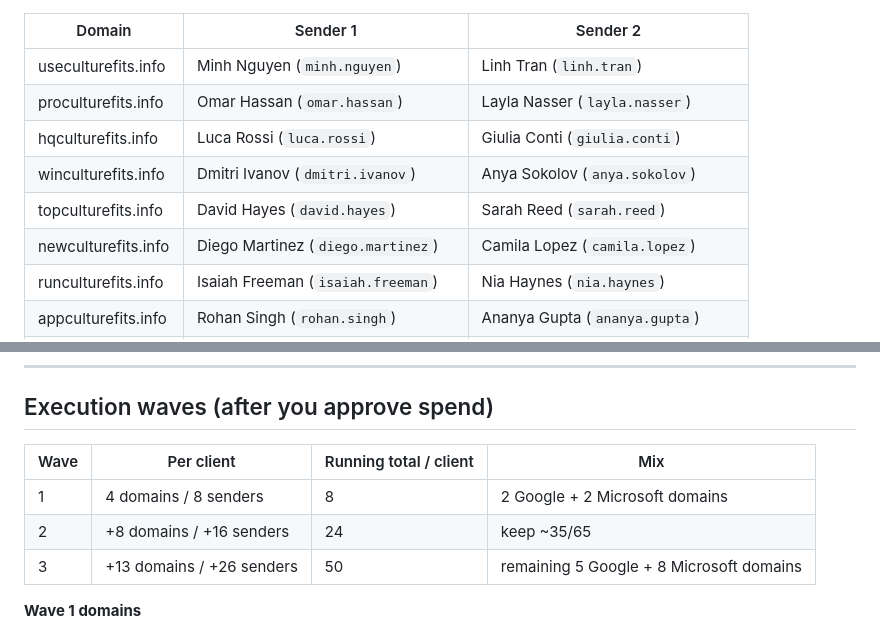
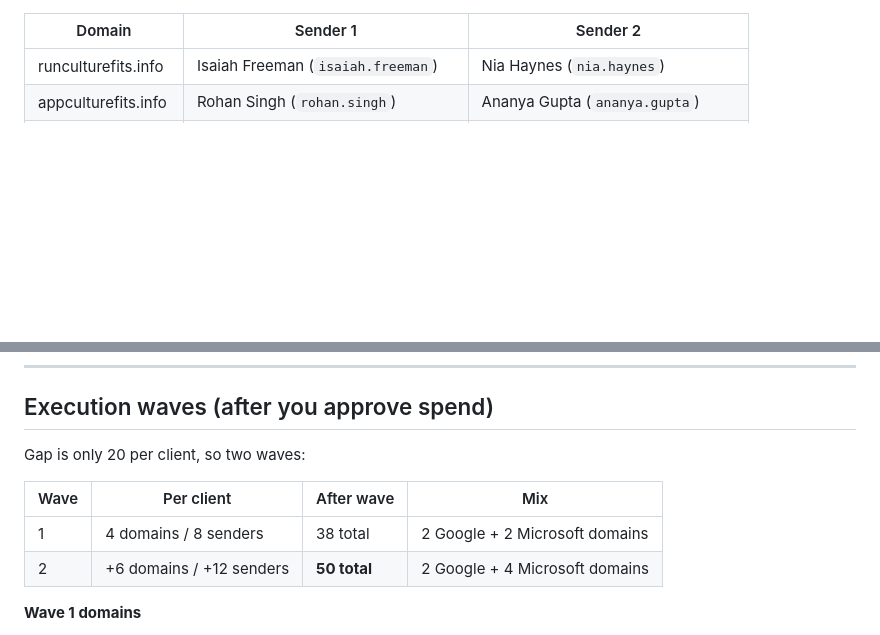
Before and after one commit to joshuaosborn561-lang/onboardingwizard, a Markdown page: docs/CULTURE-FITS-PARLAY-PLAN.md, 2 parts joined by grey strips. Drawn GitHub-style; blank space fills up the shorter version.

```diff
--- a/docs/CULTURE-FITS-PARLAY-PLAN.md
+++ b/docs/CULTURE-FITS-PARLAY-PLAN.md
@@ -130,12 +111,6 @@ Forward every domain to `https://culture-fits.com`.
 
 | Domain | Sender 1 | Sender 2 |
 |---|---|---|
-| useculturefits.info | Minh Nguyen (`minh.nguyen`) | Linh Tran (`linh.tran`) |
-| proculturefits.info | Omar Hassan (`omar.hassan`) | Layla Nasser (`layla.nasser`) |
-| hqculturefits.info | Luca Rossi (`luca.rossi`) | Giulia Conti (`giulia.conti`) |
-| winculturefits.info | Dmitri Ivanov (`dmitri.ivanov`) | Anya Sokolov (`anya.sokolov`) |
-| topculturefits.info | David Hayes (`david.hayes`) | Sarah Reed (`sarah.reed`) |
-| newculturefits.info | Diego Martinez (`diego.martinez`) | Camila Lopez (`camila.lopez`) |
 | runculturefits.info | Isaiah Freeman (`isaiah.freeman`) | Nia Haynes (`nia.haynes`) |
 | appculturefits.info | Rohan Singh (`rohan.singh`) | Ananya Gupta (`ananya.gupta`) |
 | heyculturefits.info | Duc Hoang (`duc.hoang`) | Trang Vu (`trang.vu`) |
@@ -194,11 +175,12 @@ First names and last names are unique across **both** clients.
 
 ## Execution waves (after you approve spend)
 
-| Wave | Per client | Running total / client | Mix |
+Gap is only 20 per client, so two waves:
+
+| Wave | Per client | After wave | Mix |
 |---|---|---|---|
-| 1 | 4 domains / 8 senders | 8 | 2 Google + 2 Microsoft domains |
-| 2 | +8 domains / +16 senders | 24 | keep ~35/65 |
-| 3 | +13 domains / +26 senders | 50 | remaining 5 Google + 8 Microsoft domains |
+| 1 | 4 domains / 8 senders | 38 total | 2 Google + 2 Microsoft domains |
+| 2 | +6 domains / +12 senders | **50 total** | 2 Google + 4 Microsoft domains |
 
 **Wave 1 domains**
 - Culture Fits: `tryculturefits.info`, `goculturefits.info`, `useculturefits.info`, `proculturefits.info`
```
Also changed, not shown: other parts of docs/CULTURE-FITS-PARLAY-PLAN.md (+56 -69 lines).
